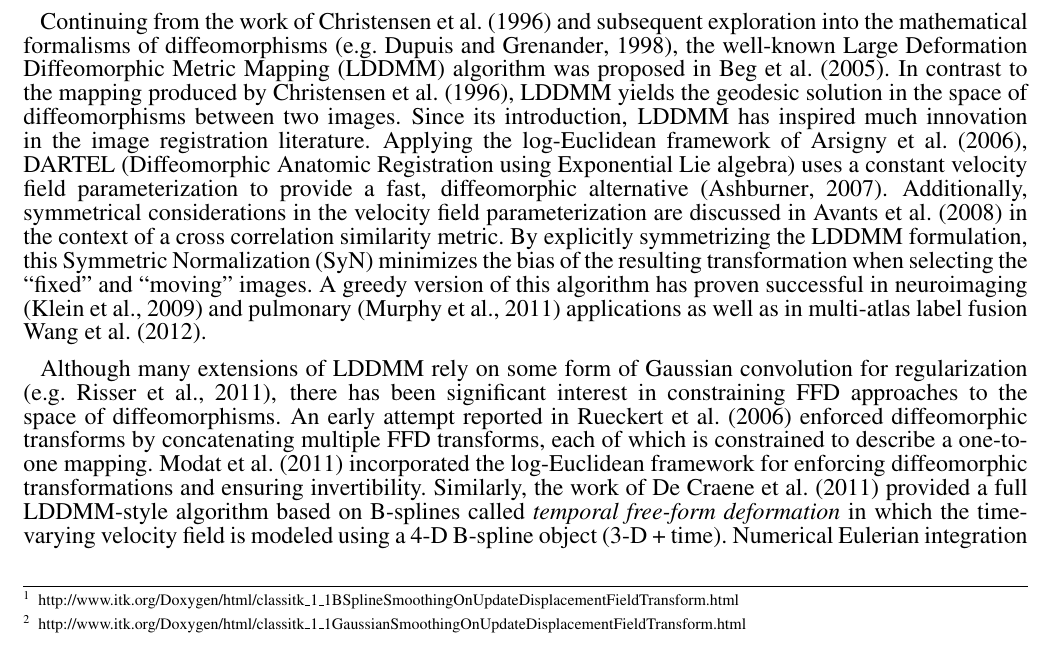
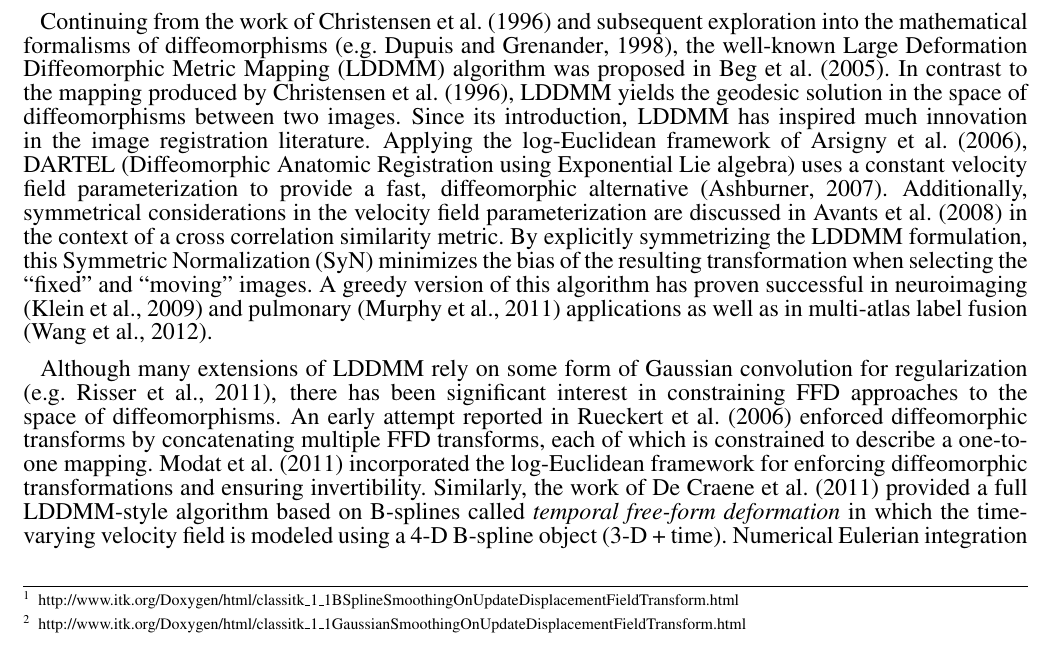
Before and after one commit to nguyenthaibinh/BSplineMorphisms, a LaTeX document (paper.tex): part of page 2 of 17, cut so that both start at the same text. Compiled offline with pdfLaTeX.

Commit message:
BUG:  Missed parentheses.

```diff
--- a/paper.tex
+++ b/paper.tex
@@ -301,7 +301,7 @@ symmetrizing the LDDMM formulation, this Symmetric Normalization (SyN)
 minimizes the bias of the resulting transformation when selecting the
 ``fixed'' and ``moving'' images.  A greedy version of this algorithm
 has proven successful in neuroimaging \citep{klein2009} and pulmonary
-\citep{murphy2011} applications as well as in multi-atlas label fusion \cite{wang2012}.
+\citep{murphy2011} applications as well as in multi-atlas label fusion \citep{wang2012}.
 
 
 
```
